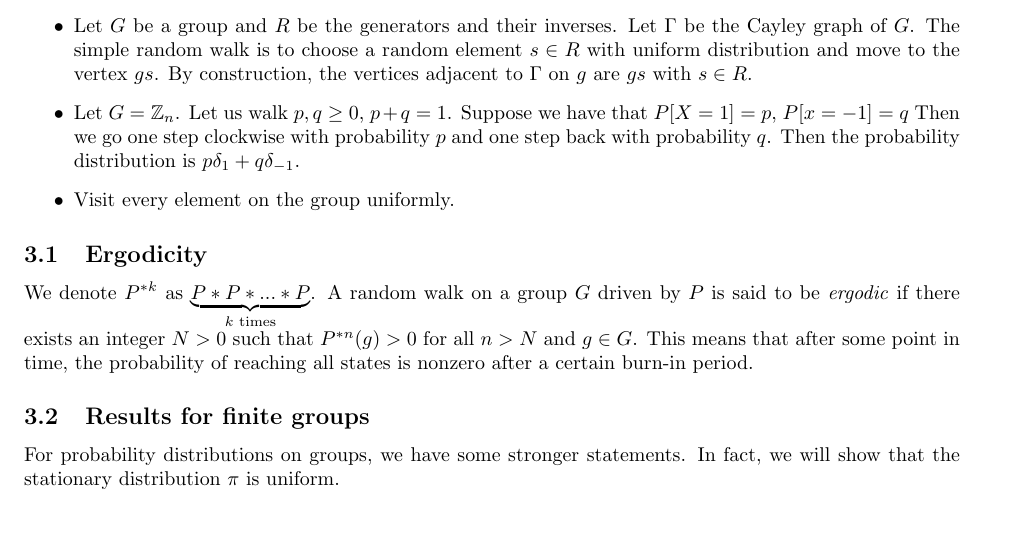
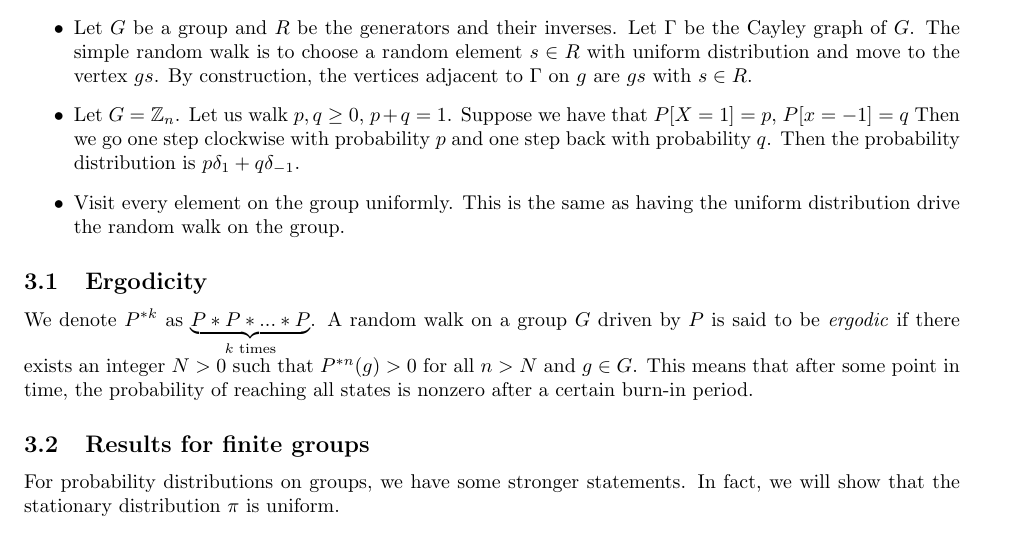
Before and after one commit to ErickLuu/Honours-Project-Notes, a LaTeX document (Notes/Representation Theory/Random walks on groups report.tex): part of page 3 of 10 before the commit and part of page 3 of 11 after it, cut so that both start at the same text. Compiled offline with pdfLaTeX.

Commit message:
txs auto checkin

```diff
--- a/Notes/Representation Theory/Random walks on groups report.tex
+++ b/Notes/Representation Theory/Random walks on groups report.tex
@@ -138,7 +138,7 @@ This forms a Markov chain, and is an example of a random walk.
 	\begin{itemize}
 		\item Let $G$ be a group and $R$ be the generators and their inverses. Let $\Gamma$ be the Cayley graph of $G$. The simple random walk is to choose a random element $s \in R$ with uniform distribution and move to the vertex $gs$. By construction, the vertices adjacent to $\Gamma$ on $g$ are $gs$ with $s \in R$.
 		\item Let $G = \mathbb{Z}_n$. Let us walk  $p, q \geq 0$, $p + q = 1$. Suppose we have that $P[X = 1] = p$, $P[x = -1] = q$ Then we go one step clockwise with probability $p$ and one step back with probability $q$. Then the probability distribution is $p \delta_1 + q \delta_{-1}$.
-		\item Visit every element on the group uniformly.
+		\item Visit every element on the group uniformly. This is the same as having the uniform distribution drive the random walk on the group.
 	\end{itemize}
 \end{example}
 
```
